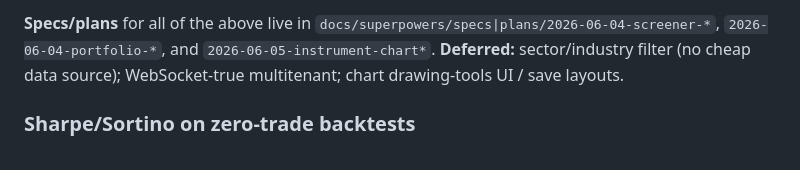
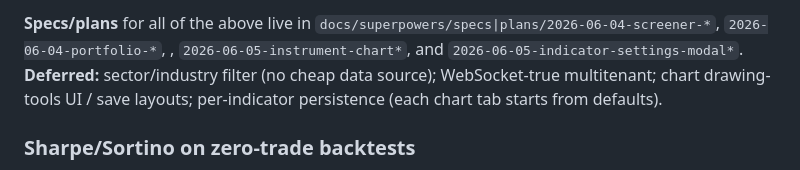
Before and after one commit to sdrakos/etoro, a Markdown page: CLAUDE.md, the part around one of its changes. GitHub-like rendering.

```diff
--- a/CLAUDE.md
+++ b/CLAUDE.md
@@ -80,5 +80,5 @@ The QUANTIQ frontend is a multi-view eToro app for **non-technical** users. It r
 
-**Specs/plans** for all of the above live in `docs/superpowers/specs|plans/2026-06-04-screener-*`, `2026-06-04-portfolio-*`, and `2026-06-05-instrument-chart*`. **Deferred:** sector/industry filter (no cheap data source); WebSocket-true multitenant; chart drawing-tools UI / save layouts.
+**Specs/plans** for all of the above live in `docs/superpowers/specs|plans/2026-06-04-screener-*`, `2026-06-04-portfolio-*`, , `2026-06-05-instrument-chart*`, and `2026-06-05-indicator-settings-modal*`. **Deferred:** sector/industry filter (no cheap data source); WebSocket-true multitenant; chart drawing-tools UI / save layouts; per-indicator persistence (each chart tab starts from defaults).
 
 ### Sharpe/Sortino on zero-trade backtests
 
```
Also changed, not shown: other parts of CLAUDE.md (+1 -1 lines).
